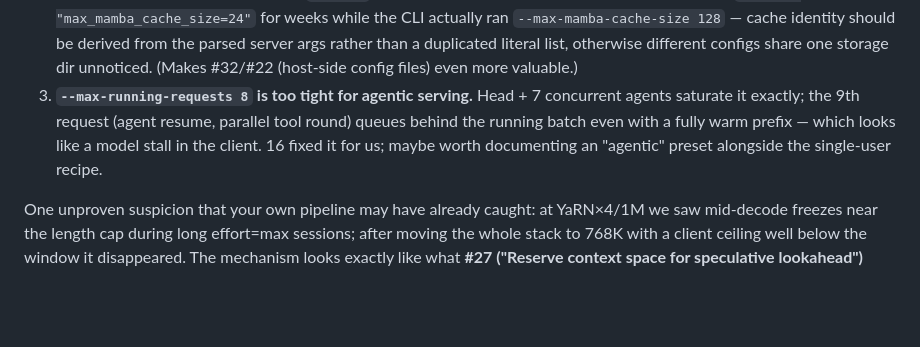
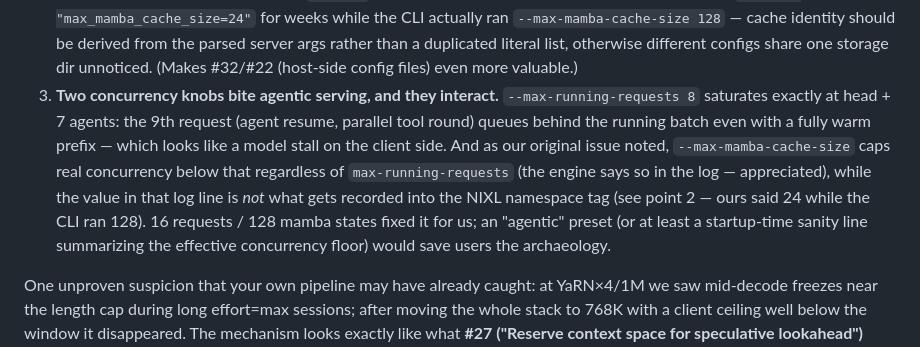
Before and after one commit to untcoder2/qwen38-flash-next-nvfp4-sm120-tp2, a Markdown page: docs/pennyroyal-issue9-followup.md, the part around the change. GitHub-like rendering; blank space fills up the shorter version.

Commit message:
issue #9 follow-up: final wording (concurrency knobs merged)

```diff
--- a/docs/pennyroyal-issue9-followup.md
+++ b/docs/pennyroyal-issue9-followup.md
@@ -31,11 +31,15 @@ Since then we A/B-ed our own workload: YaRN×4 @ 1 048 576 → YaRN×3 @ 786 432
    `--max-mamba-cache-size 128` — cache identity should be derived from the parsed server args
    rather than a duplicated literal list, otherwise different configs share one storage dir
    unnoticed. (Makes #32/#22 (host-side config files) even more valuable.)
-3. **`--max-running-requests 8` is too tight for agentic serving.** Head + 7 concurrent agents
-   saturate it exactly; the 9th request (agent resume, parallel tool round) queues behind the
-   running batch even with a fully warm prefix — which looks like a model stall in the client.
-   16 fixed it for us; maybe worth documenting an "agentic" preset alongside the single-user
-   recipe.
+3. **Two concurrency knobs bite agentic serving, and they interact.** `--max-running-requests 8`
+   saturates exactly at head + 7 agents: the 9th request (agent resume, parallel tool round)
+   queues behind the running batch even with a fully warm prefix — which looks like a model
+   stall on the client side. And as our original issue noted, `--max-mamba-cache-size` caps
+   real concurrency below that regardless of `max-running-requests` (the engine says so in
+   the log — appreciated), while the value in that log line is *not* what gets recorded into
+   the NIXL namespace tag (see point 2 — ours said 24 while the CLI ran 128). 16 requests /
+   128 mamba states fixed it for us; an "agentic" preset (or at least a startup-time sanity
+   line summarizing the effective concurrency floor) would save users the archaeology.
 
 One unproven suspicion that your own pipeline may have already caught: at YaRN×4/1M we saw
 mid-decode freezes near the length cap during long effort=max sessions; after moving the whole
```
